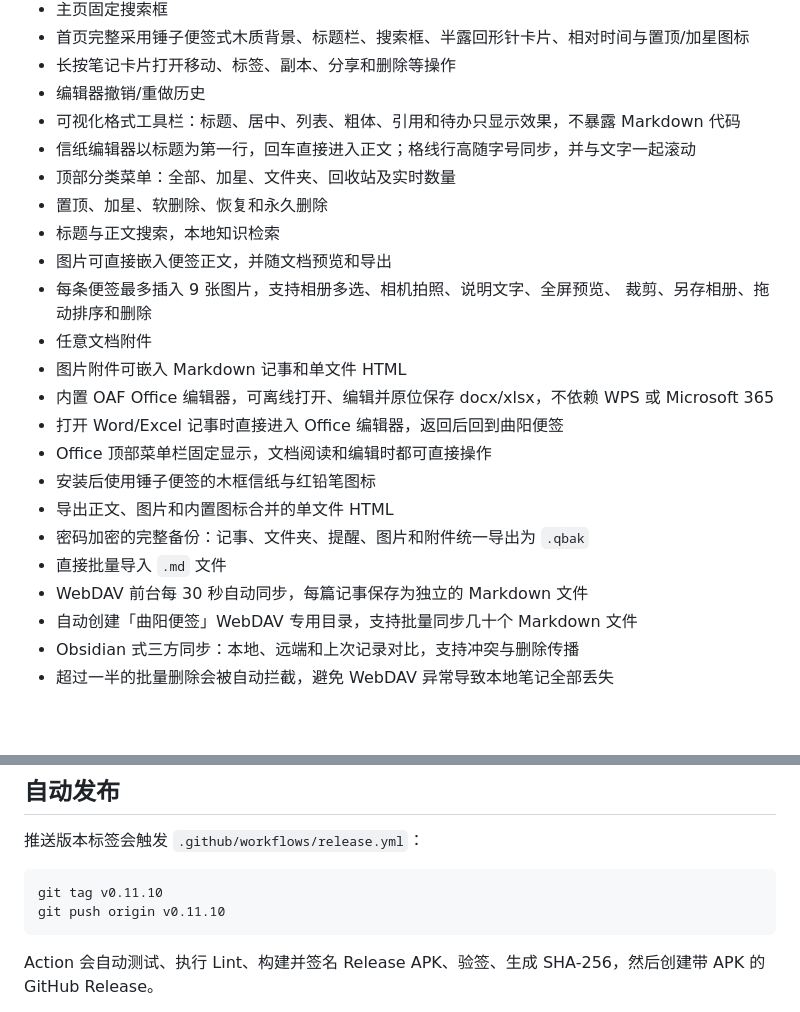
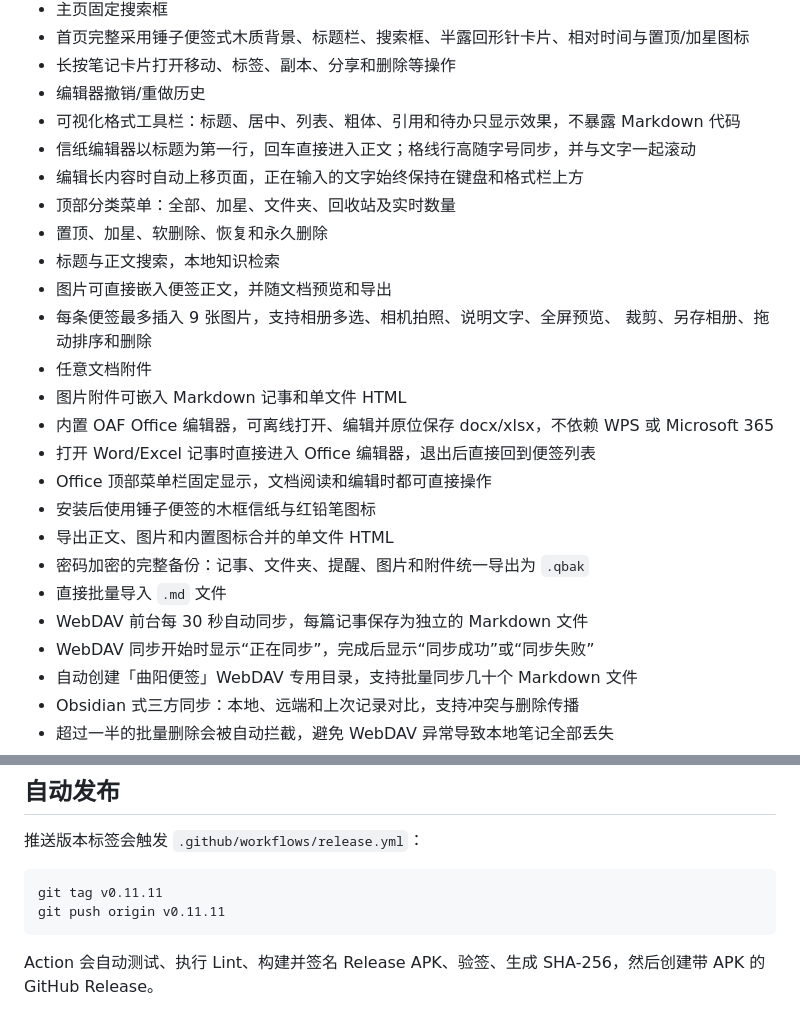
Before and after one commit to zzg341125/bijiruanjian, a Markdown page: README.md, 2 parts joined by grey strips. Rendered like a GitHub page; blank space fills up the shorter version.

````diff
--- a/README.md
+++ b/README.md
@@ -20,6 +20,7 @@
 - 编辑器撤销/重做历史
 - 可视化格式工具栏：标题、居中、列表、粗体、引用和待办只显示效果，不暴露 Markdown 代码
 - 信纸编辑器以标题为第一行，回车直接进入正文；格线行高随字号同步，并与文字一起滚动
+- 编辑长内容时自动上移页面，正在输入的文字始终保持在键盘和格式栏上方
 - 顶部分类菜单：全部、加星、文件夹、回收站及实时数量
 - 置顶、加星、软删除、恢复和永久删除
 - 标题与正文搜索，本地知识检索
@@ -29,13 +30,14 @@
 - 任意文档附件
 - 图片附件可嵌入 Markdown 记事和单文件 HTML
 - 内置 OAF Office 编辑器，可离线打开、编辑并原位保存 docx/xlsx，不依赖 WPS 或 Microsoft 365
-- 打开 Word/Excel 记事时直接进入 Office 编辑器，返回后回到曲阳便签
+- 打开 Word/Excel 记事时直接进入 Office 编辑器，退出后直接回到便签列表
 - Office 顶部菜单栏固定显示，文档阅读和编辑时都可直接操作
 - 安装后使用锤子便签的木框信纸与红铅笔图标
 - 导出正文、图片和内置图标合并的单文件 HTML
 - 密码加密的完整备份：记事、文件夹、提醒、图片和附件统一导出为 `.qbak`
 - 直接批量导入 `.md` 文件
 - WebDAV 前台每 30 秒自动同步，每篇记事保存为独立的 Markdown 文件
+- WebDAV 同步开始时显示“正在同步”，完成后显示“同步成功”或“同步失败”
 - 自动创建「曲阳便签」WebDAV 专用目录，支持批量同步几十个 Markdown 文件
 - Obsidian 式三方同步：本地、远端和上次记录对比，支持冲突与删除传播
 - 超过一半的批量删除会被自动拦截，避免 WebDAV 异常导致本地笔记全部丢失
@@ -108,8 +110,8 @@ app/build/outputs/apk/debug/app-debug.apk
 推送版本标签会触发 `.github/workflows/release.yml`：
 
 ```bash
-git tag v0.11.10
-git push origin v0.11.10
+git tag v0.11.11
+git push origin v0.11.11
 ```
 
 Action 会自动测试、执行 Lint、构建并签名 Release APK、验签、生成 SHA-256，然后创建带 APK 的 GitHub Release。
````
Also changed, not shown: other parts of README.md (+1 -1 lines), docs/FEATURE_PARITY.md (+3 -0 lines), docs/TESTING.md (+8 -5 lines), docs/screenshot-quyang-home.jpg (added), docs/screenshot-quyang-home.png (deleted), 7 other files.
